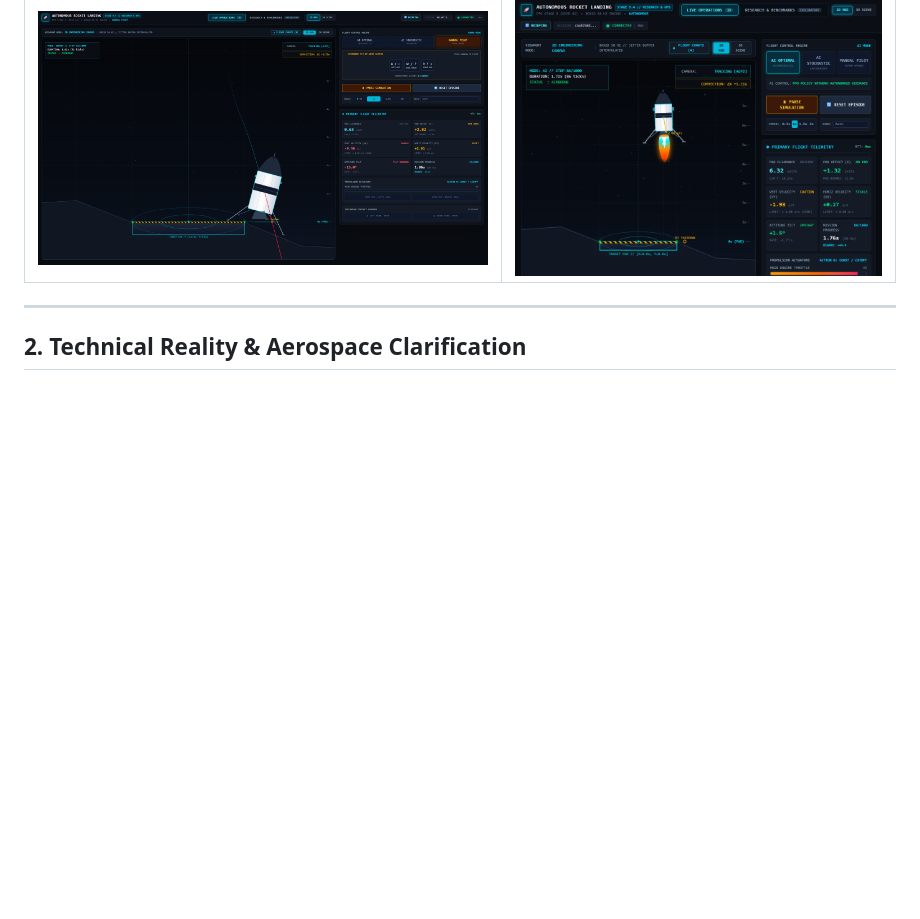
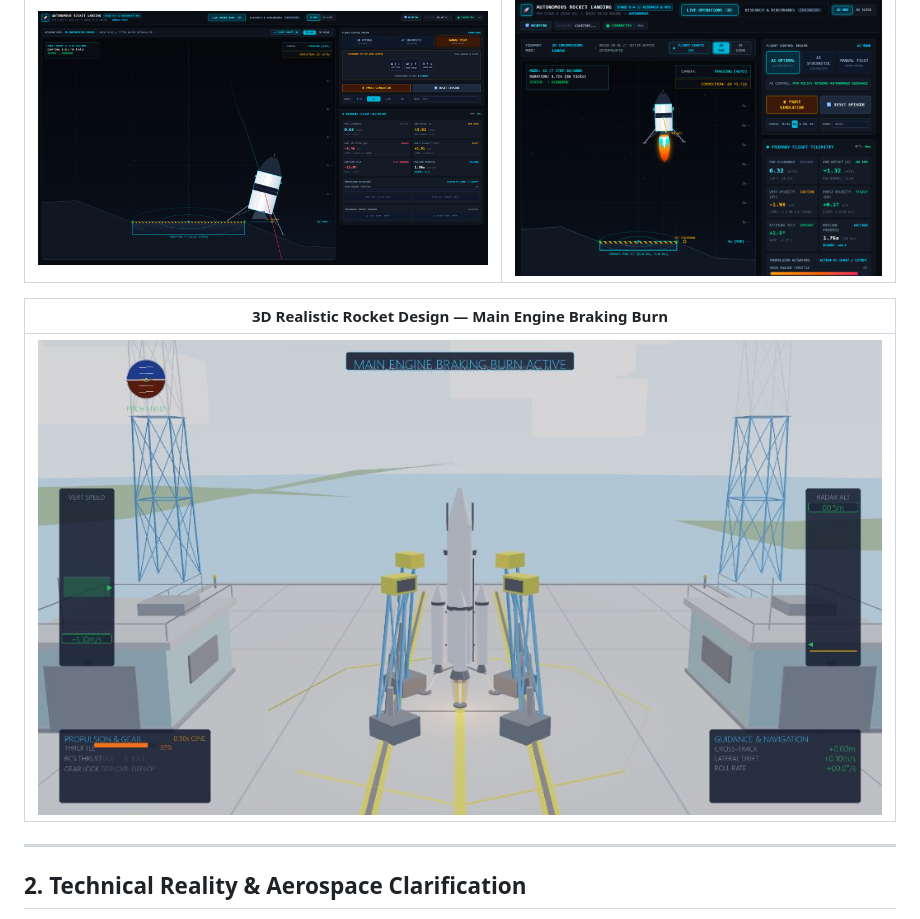
Before and after one commit to mnp210/Autonomous-Rocket-Landing, a Markdown page: README.md, the part around the change. GitHub-like rendering; pictures changed too: artifacts/stage9_3_realistic_rocket_design.jpg (added); blank space fills up the shorter version.

Commit message:
docs: add realistic 3D rocket design screenshot to README visual showcase

```diff
--- a/README.md
+++ b/README.md
@@ -26,6 +26,10 @@ The project pairs an authoritative **50 Hz Box2D physics simulation** with a tra
 | Manual Fly-by-Wire Pilot Mode | Responsive Multi-Device Workstation |
 | :---: | :---: |
 | ![Manual Pilot Mode](artifacts/stage9_5_manual_pilot_mode.png) | ![Responsive Tablet](artifacts/stage9_5_responsive_tablet.png) |
+
+| 3D Realistic Rocket Design — Main Engine Braking Burn |
+| :---: |
+| ![Realistic Rocket Model — Braking Burn](artifacts/stage9_3_realistic_rocket_design.jpg) |
 
 ---
 
```
